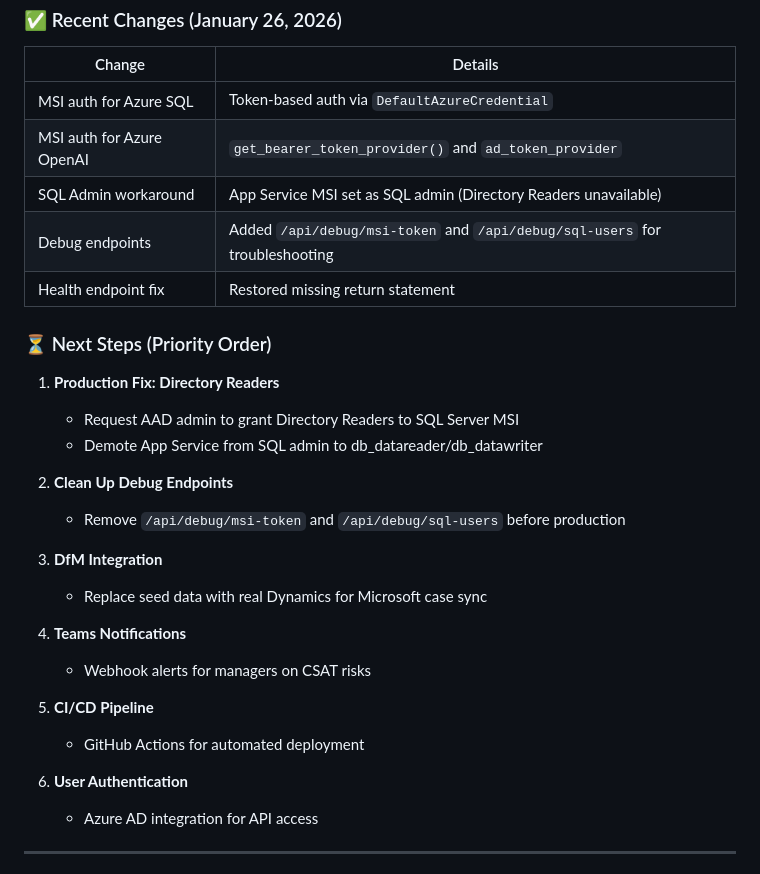
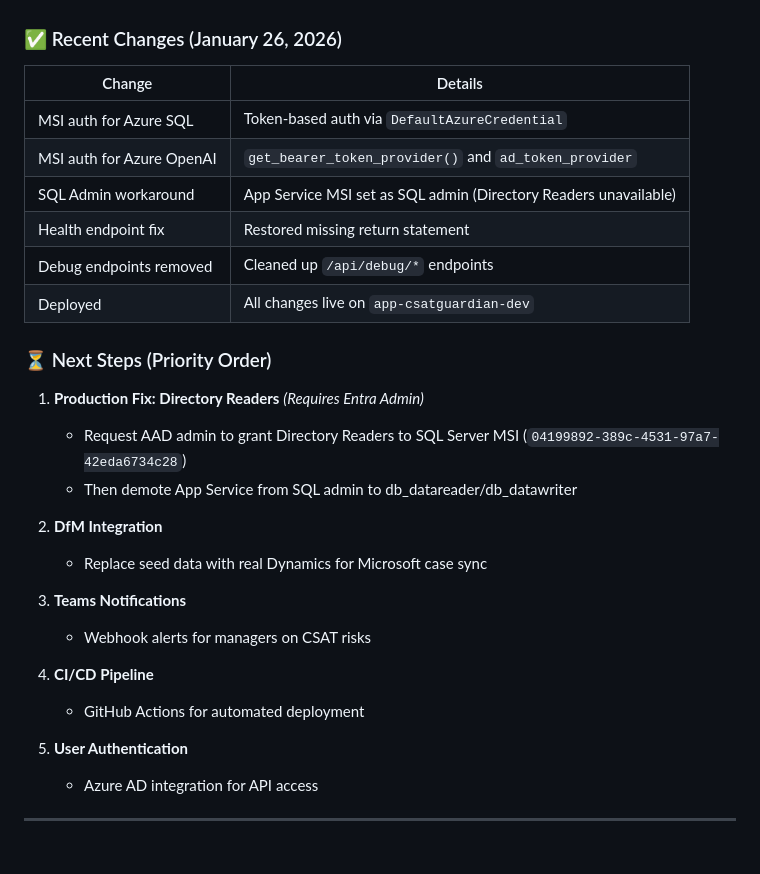
Before and after one commit to KyleMonteagudo/csat-guardian, a Markdown page: SESSION_STATE.md, the part around the change. GitHub-like rendering.

Commit message:
docs: Update SESSION_STATE - debug endpoints removed, deployed

```diff
--- a/SESSION_STATE.md
+++ b/SESSION_STATE.md
@@ -91,28 +91,26 @@ Read the SESSION_STATE.md file in the csat-guardian project to understand the cu
 | MSI auth for Azure SQL | Token-based auth via `DefaultAzureCredential` |
 | MSI auth for Azure OpenAI | `get_bearer_token_provider()` and `ad_token_provider` |
 | SQL Admin workaround | App Service MSI set as SQL admin (Directory Readers unavailable) |
-| Debug endpoints | Added `/api/debug/msi-token` and `/api/debug/sql-users` for troubleshooting |
 | Health endpoint fix | Restored missing return statement |
+| Debug endpoints removed | Cleaned up `/api/debug/*` endpoints |
+| Deployed | All changes live on `app-csatguardian-dev` |
 
 ### ⏳ Next Steps (Priority Order)
 
-1. **Production Fix: Directory Readers**
-   - Request AAD admin to grant Directory Readers to SQL Server MSI
-   - Demote App Service from SQL admin to db_datareader/db_datawriter
+1. **Production Fix: Directory Readers** *(Requires Entra Admin)*
+   - Request AAD admin to grant Directory Readers to SQL Server MSI (`04199892-389c-4531-97a7-42eda6734c28`)
+   - Then demote App Service from SQL admin to db_datareader/db_datawriter
 
-2. **Clean Up Debug Endpoints**
-   - Remove `/api/debug/msi-token` and `/api/debug/sql-users` before production
-
-3. **DfM Integration**
+2. **DfM Integration**
    - Replace seed data with real Dynamics for Microsoft case sync
 
-4. **Teams Notifications**
+3. **Teams Notifications**
    - Webhook alerts for managers on CSAT risks
 
-5. **CI/CD Pipeline**
+4. **CI/CD Pipeline**
    - GitHub Actions for automated deployment
 
-6. **User Authentication**
+5. **User Authentication**
    - Azure AD integration for API access
 
 ---
```
